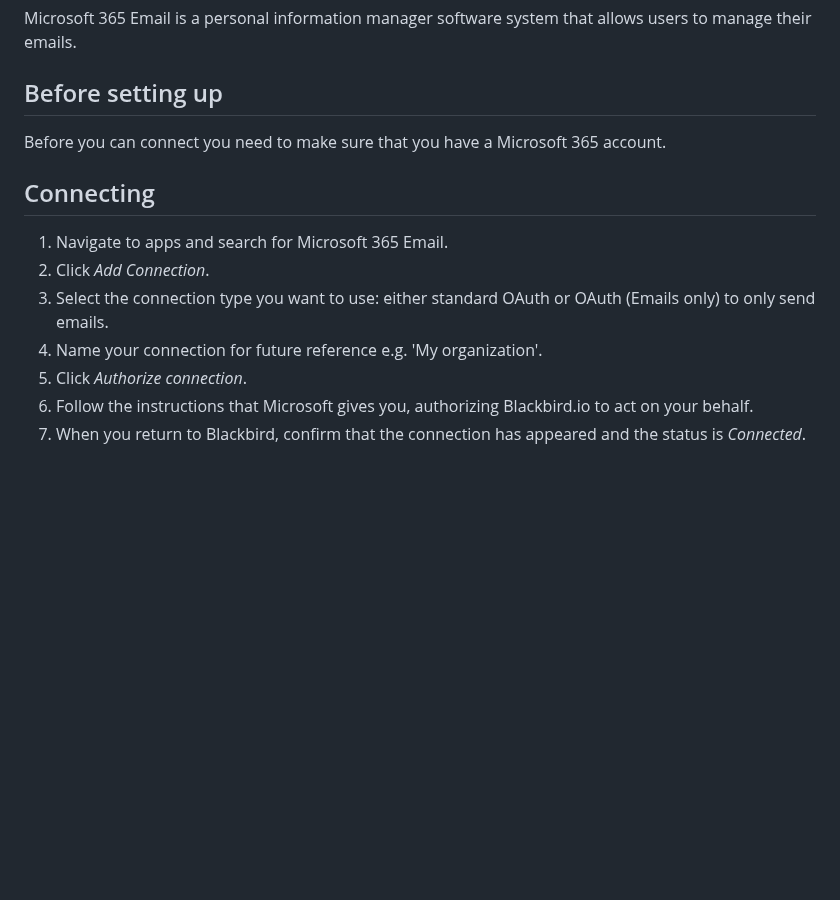
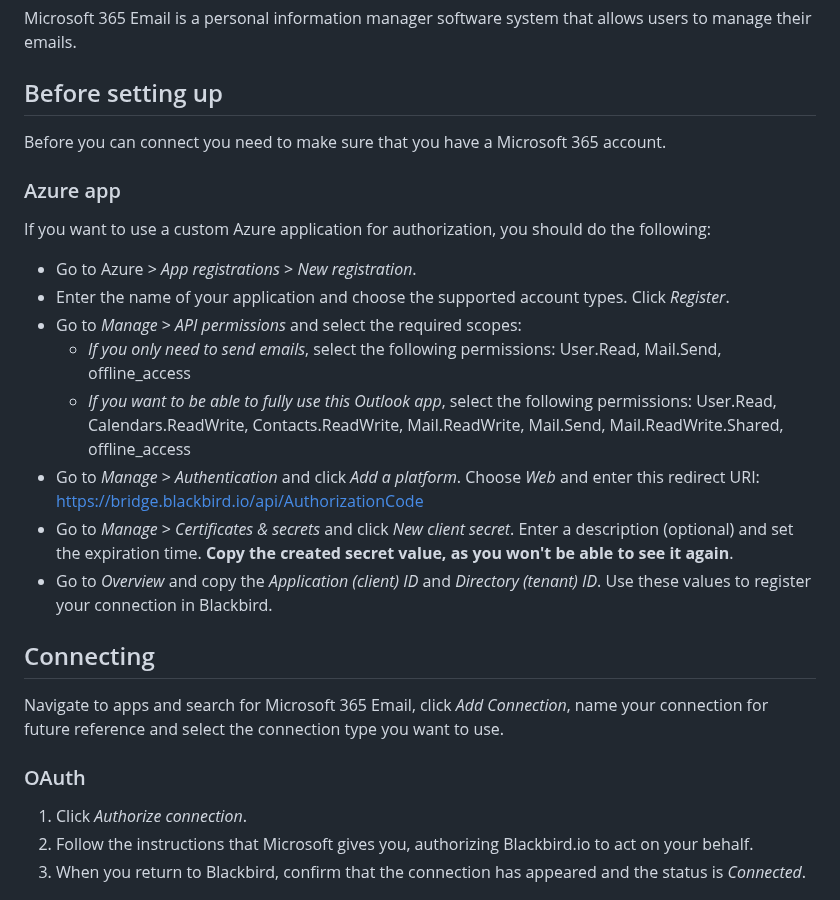
Before and after one commit to bb-io/MicrosoftOutlook, a Markdown page: README.md, the part around one of its changes. GitHub-like rendering; blank space fills up the shorter version.

```diff
--- a/README.md
+++ b/README.md
@@ -12,14 +12,29 @@ Microsoft 365 Email is a personal information manager software system that allow
 
 Before you can connect you need to make sure that you have a Microsoft 365 account.
 
+### Azure app
+
+If you want to use a custom Azure application for authorization, you should do the following:
+
+- Go to Azure > _App registrations_ > _New registration_.
+- Enter the name of your application and choose the supported account types. Click _Register_.
+- Go to _Manage_ > _API permissions_ and select the required scopes:
+    * _If you only need to send emails_, select the following permissions: User.Read, Mail.Send, offline_access
+    * _If you want to be able to fully use this Outlook app_, select the following permissions:
+    User.Read, Calendars.ReadWrite, Contacts.ReadWrite, Mail.ReadWrite, Mail.Send, Mail.ReadWrite.Shared, offline_access
+- Go to _Manage_ > _Authentication_ and click _Add a platform_. Choose _Web_ and enter this redirect URI: https://bridge.blackbird.io/api/AuthorizationCode
+- Go to _Manage_ > _Certificates & secrets_ and click _New client secret_. Enter a description (optional) and set the expiration time. **Copy the created secret value, as you won't be able to see it again**.
+- Go to _Overview_ and copy the _Application (client) ID_ and _Directory (tenant) ID_. Use these values to register your connection in Blackbird.
+
 ## Connecting
 
-1. Navigate to apps and search for Microsoft 365 Email.
-2. Click _Add Connection_.
-3. Select the connection type you want to use: either standard OAuth or OAuth (Emails only) to only send emails.
-4. Name your connection for future reference e.g. 'My organization'.
-5. Click _Authorize connection_.
-6. Follow the instructions that Microsoft gives you, authorizing Blackbird.io to act on your behalf.
-7. When you return to Blackbird, confirm that the connection has appeared and the status is _Connected_.
+Navigate to apps and search for Microsoft 365 Email, click _Add Connection_, name your connection for future reference
+and select the connection type you want to use.
+
+### OAuth
+
+1. Click _Authorize connection_.
+2. Follow the instructions that Microsoft gives you, authorizing Blackbird.io to act on your behalf.
+3. When you return to Blackbird, confirm that the connection has appeared and the status is _Connected_.
 
 ![Connecting](image/README/connecting.png)
```
Also changed, not shown: other parts of README.md (+9 -0 lines), image/README/azure.png (added).
